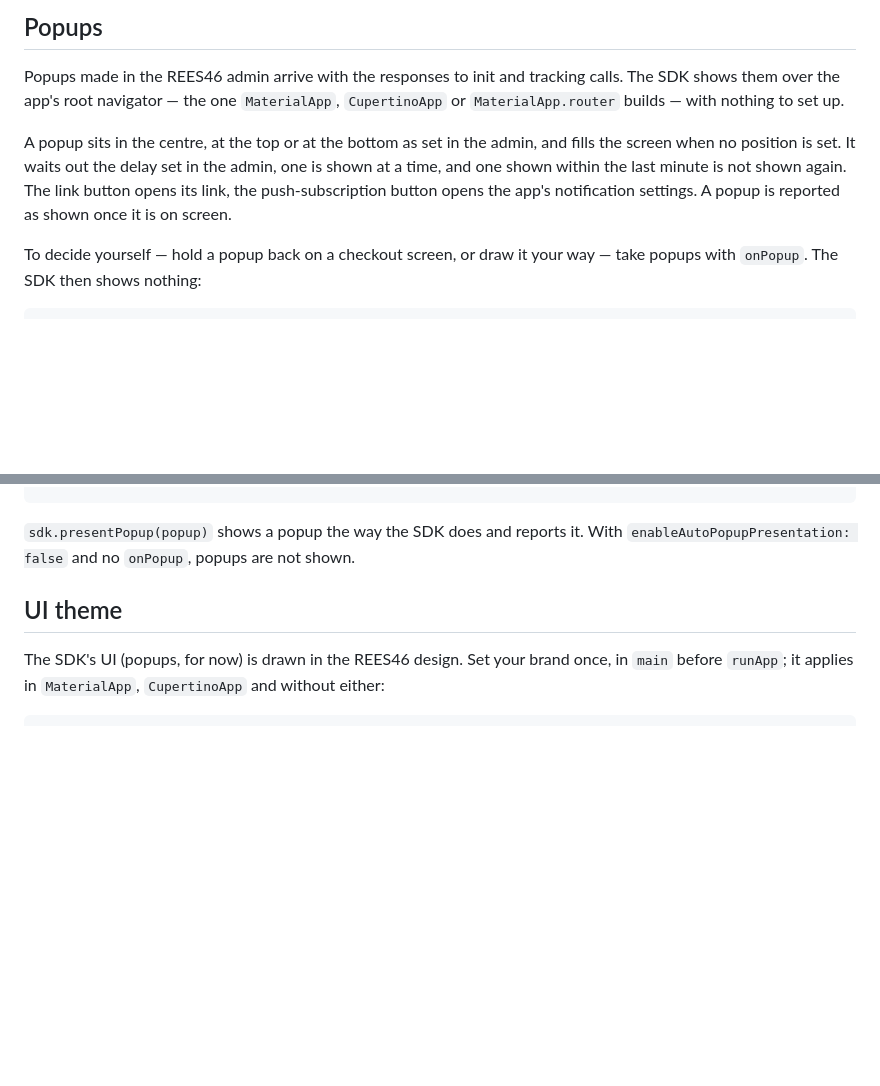
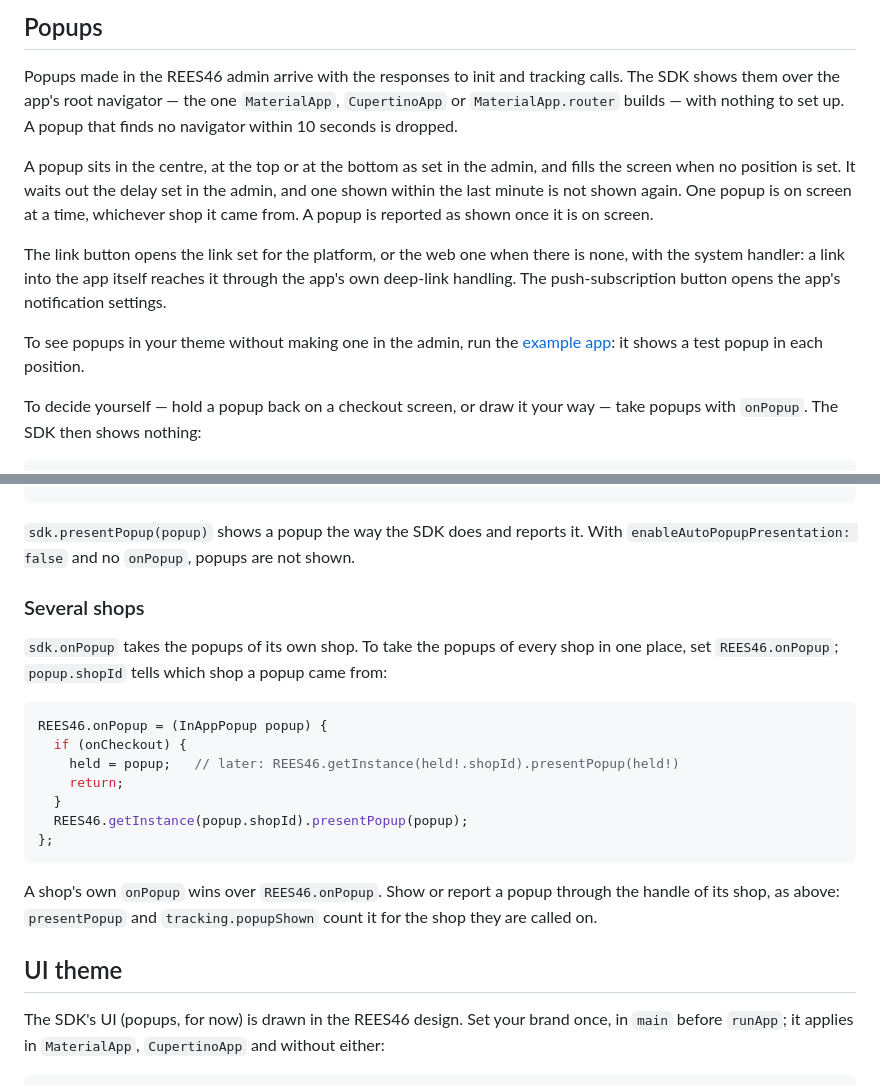
Before and after one commit to rees46/flutter-sdk, a Markdown page: README.md, 2 parts joined by grey strips. Rendered like a GitHub page; blank space fills up the shorter version.

Commit message:
docs: popups of several shops, the navigator wait and links in README

````diff
--- a/README.md
+++ b/README.md
@@ -161,13 +161,21 @@ never registered).
 
 Popups made in the REES46 admin arrive with the responses to init and tracking
 calls. The SDK shows them over the app's root navigator — the one `MaterialApp`,
-`CupertinoApp` or `MaterialApp.router` builds — with nothing to set up.
+`CupertinoApp` or `MaterialApp.router` builds — with nothing to set up. A popup that
+finds no navigator within 10 seconds is dropped.
 
 A popup sits in the centre, at the top or at the bottom as set in the admin, and
 fills the screen when no position is set. It waits out the delay set in the admin,
-one is shown at a time, and one shown within the last minute is not shown again.
-The link button opens its link, the push-subscription button opens the app's
-notification settings. A popup is reported as shown once it is on screen.
+and one shown within the last minute is not shown again. One popup is on screen at a
+time, whichever shop it came from. A popup is reported as shown once it is on screen.
+
+The link button opens the link set for the platform, or the web one when there is
+none, with the system handler: a link into the app itself reaches it through the
+app's own deep-link handling. The push-subscription button opens the app's
+notification settings.
+
+To see popups in your theme without making one in the admin, run the
+[example app](#example-app): it shows a test popup in each position.
 
 To decide yourself — hold a popup back on a checkout screen, or draw it your way —
 take popups with `onPopup`. The SDK then shows nothing:
@@ -211,6 +219,25 @@ sdk.onPopup = (InAppPopup popup) {
 
 `sdk.presentPopup(popup)` shows a popup the way the SDK does and reports it. With
 `enableAutoPopupPresentation: false` and no `onPopup`, popups are not shown.
+
+### Several shops
+
+`sdk.onPopup` takes the popups of its own shop. To take the popups of every shop in
+one place, set `REES46.onPopup`; `popup.shopId` tells which shop a popup came from:
+
+```dart
+REES46.onPopup = (InAppPopup popup) {
+  if (onCheckout) {
+    held = popup;   // later: REES46.getInstance(held!.shopId).presentPopup(held!)
+    return;
+  }
+  REES46.getInstance(popup.shopId).presentPopup(popup);
+};
+```
+
+A shop's own `onPopup` wins over `REES46.onPopup`. Show or report a popup through
+the handle of its shop, as above: `presentPopup` and `tracking.popupShown` count it
+for the shop they are called on.
 
 ## UI theme
 
````
